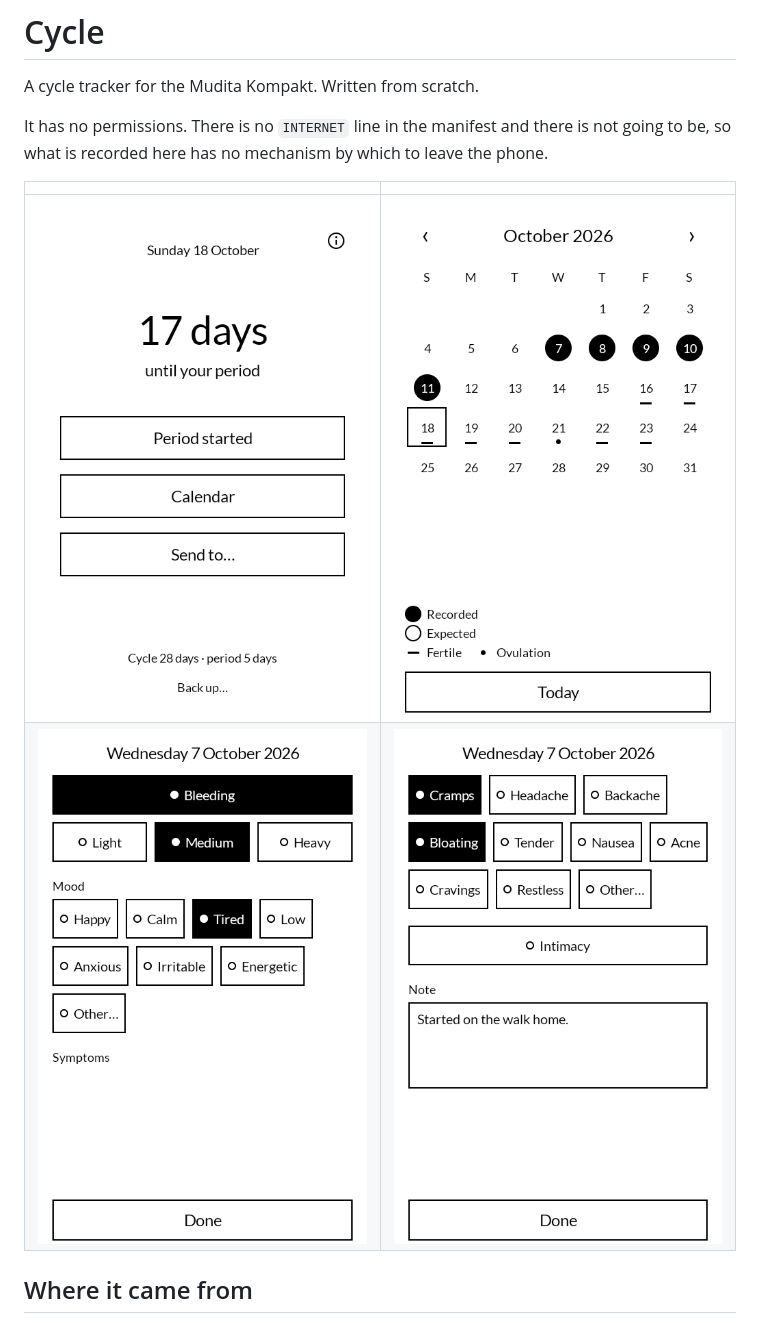
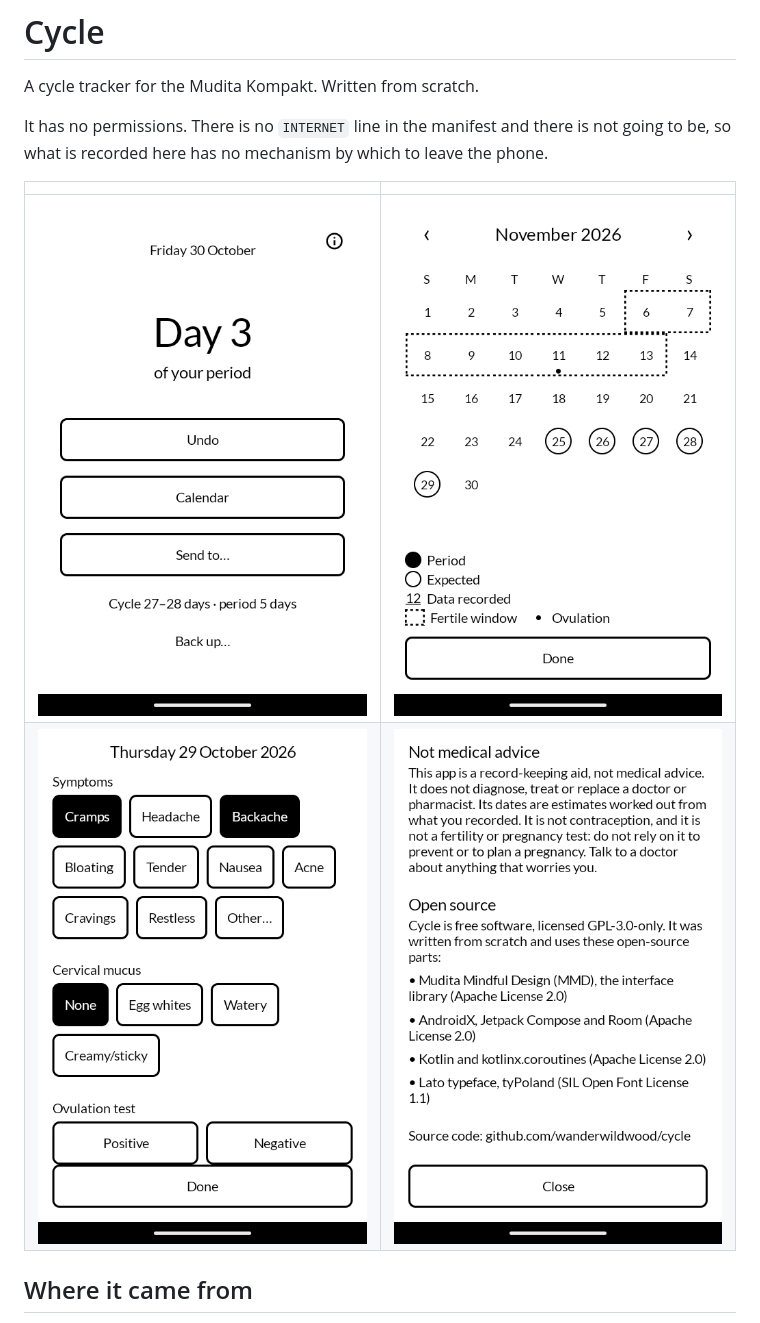
Before and after one commit to wanderwildwood/cycle, a Markdown page: README.md, the part around the change. GitHub-like rendering; pictures changed too: screenshots/1-today.png, screenshots/2-calendar.png, screenshots/3-day.png.

Commit message:
New screenshots

```diff
--- a/README.md
+++ b/README.md
@@ -7,8 +7,8 @@ so what is recorded here has no mechanism by which to leave the phone.
 
 | | |
 |---|---|
-| ![Today](screenshots/1-today.png) | ![The calendar: period days, days with data, the fertile window and ovulation](screenshots/2-calendar.png) |
-| ![One day](screenshots/3-day.png) | ![The same day: symptoms and a note](screenshots/4-day-notes.png) |
+| ![Today](screenshots/1-today.png) | ![The calendar: period days, the expected days, the fertile window and ovulation](screenshots/2-calendar.png) |
+| ![One day: symptoms, mucus and an ovulation test](screenshots/3-day.png) | ![About: not medical advice, and what it is built from](screenshots/4-about.png) |
 
 ## Where it came from
 
```
